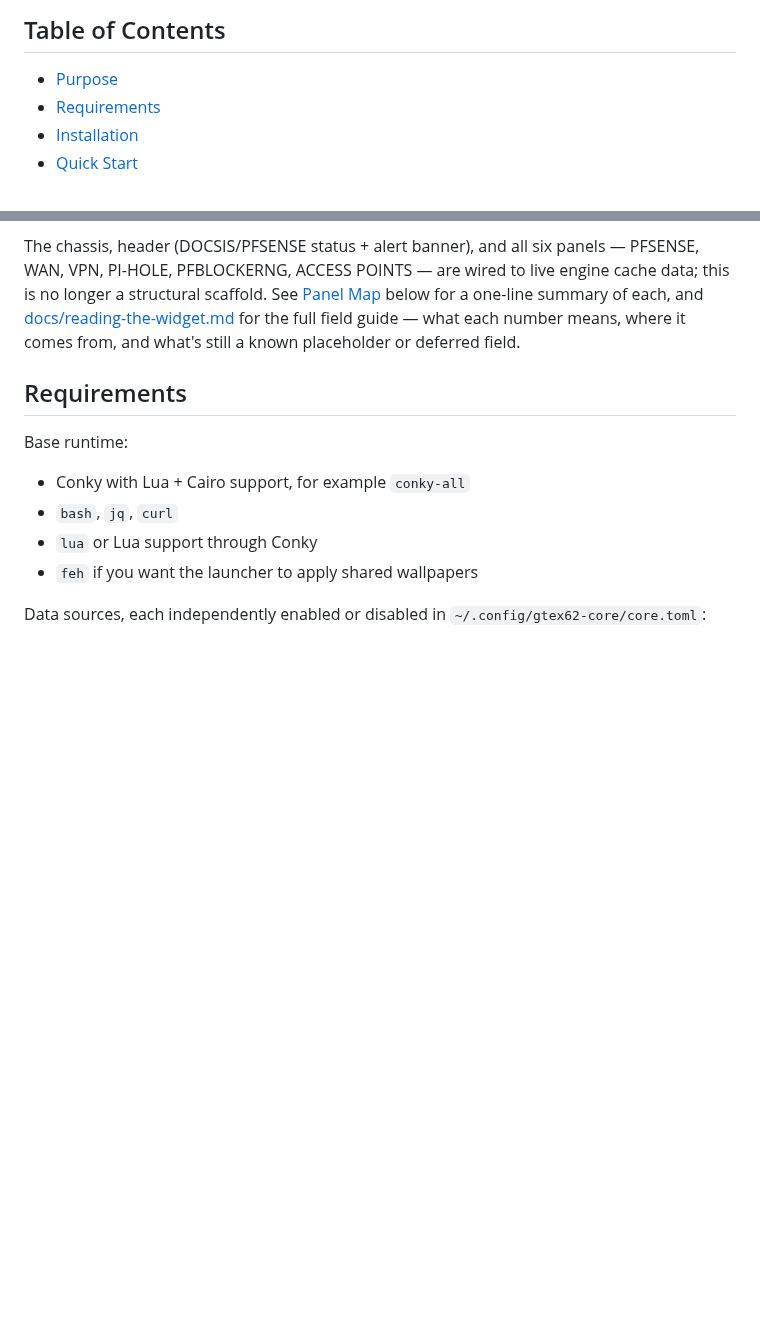
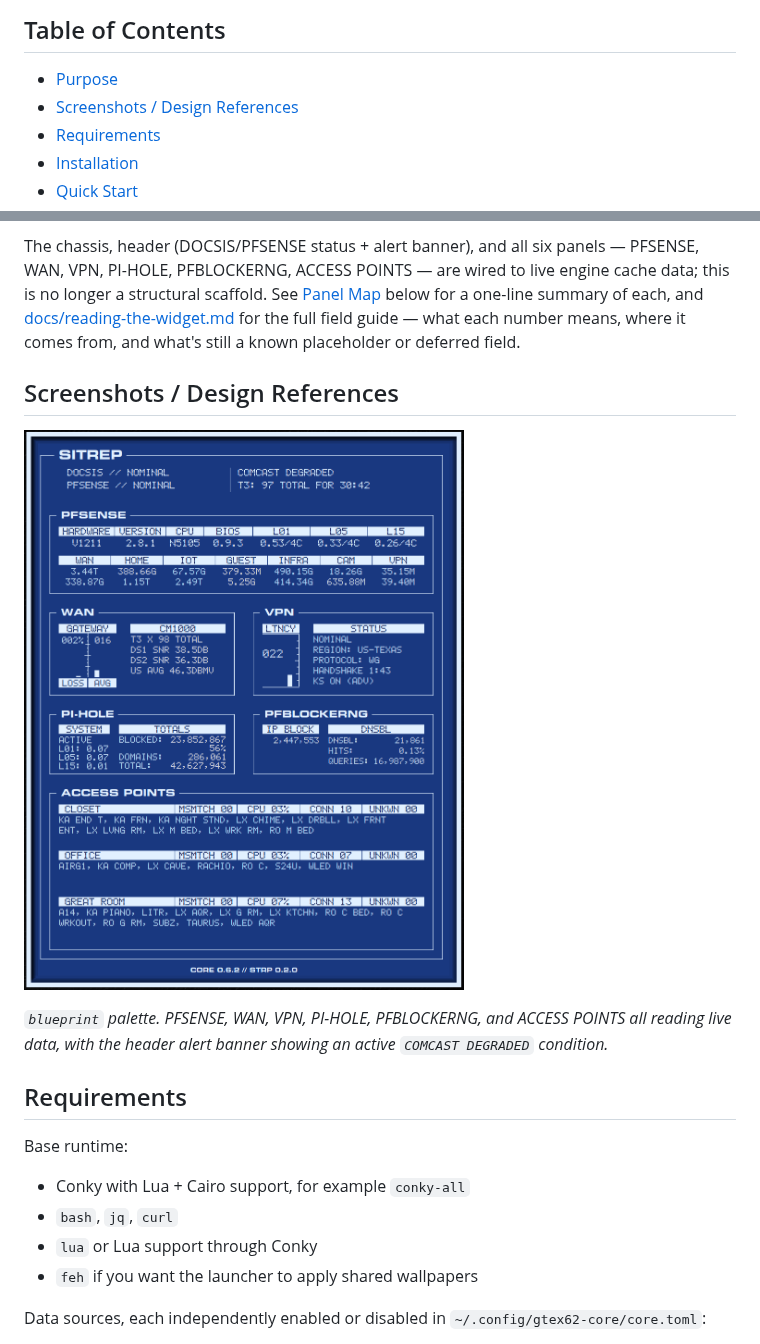
Before and after one commit to GTex62/gtex62-sitrep, a Markdown page: README.md, 2 parts joined by grey strips. Drawn GitHub-style; pictures changed too: screenshots/sitrep-main-blueprint.png (added); blank space fills up the shorter version.

Commit message:
Add main-widget screenshot to README
blueprint palette, all six panels live plus an active COMCAST DEGRADED
alert on the header banner. Same "Screenshots / Design References"
placement/shape as gtex62-osa's README.

Co-Authored-By: Claude Sonnet 5 <noreply@anthropic.com>

```diff
--- a/README.md
+++ b/README.md
@@ -13,6 +13,7 @@ normalized cache SitRep reads from.
 ## Table of Contents
 
 - [Purpose](#purpose)
+- [Screenshots / Design References](#screenshots--design-references)
 - [Requirements](#requirements)
 - [Installation](#installation)
 - [Quick Start](#quick-start)
@@ -51,6 +52,14 @@ to live engine cache data; this is no longer a structural scaffold. See
 [docs/reading-the-widget.md](docs/reading-the-widget.md) for the full field
 guide — what each number means, where it comes from, and what's still a
 known placeholder or deferred field.
+
+## Screenshots / Design References
+
+![gtex62-sitrep — blueprint palette, all panels live](screenshots/sitrep-main-blueprint.png)
+
+*`blueprint` palette. PFSENSE, WAN, VPN, PI-HOLE, PFBLOCKERNG, and ACCESS
+POINTS all reading live data, with the header alert banner showing an
+active `COMCAST DEGRADED` condition.*
 
 ## Requirements
 
```
